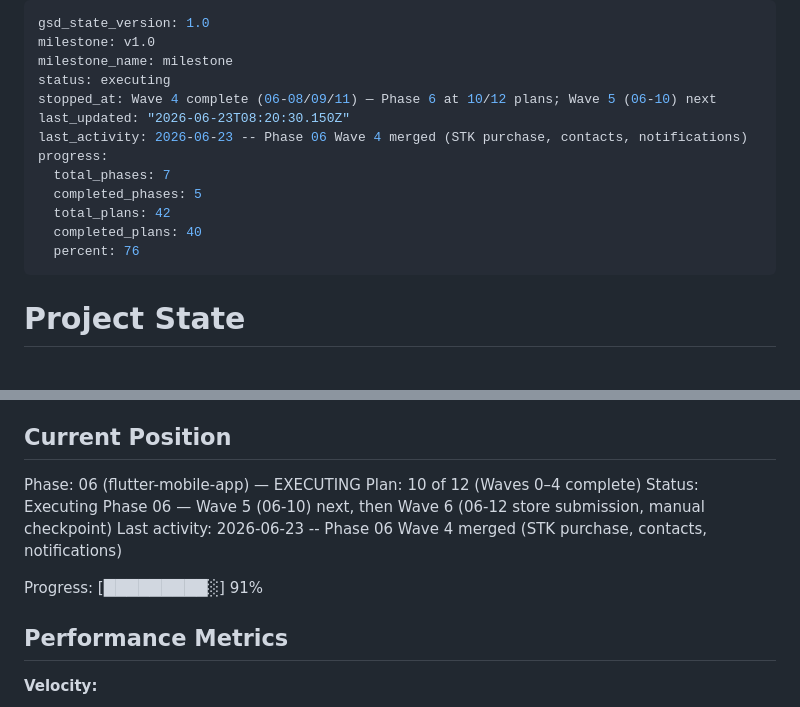
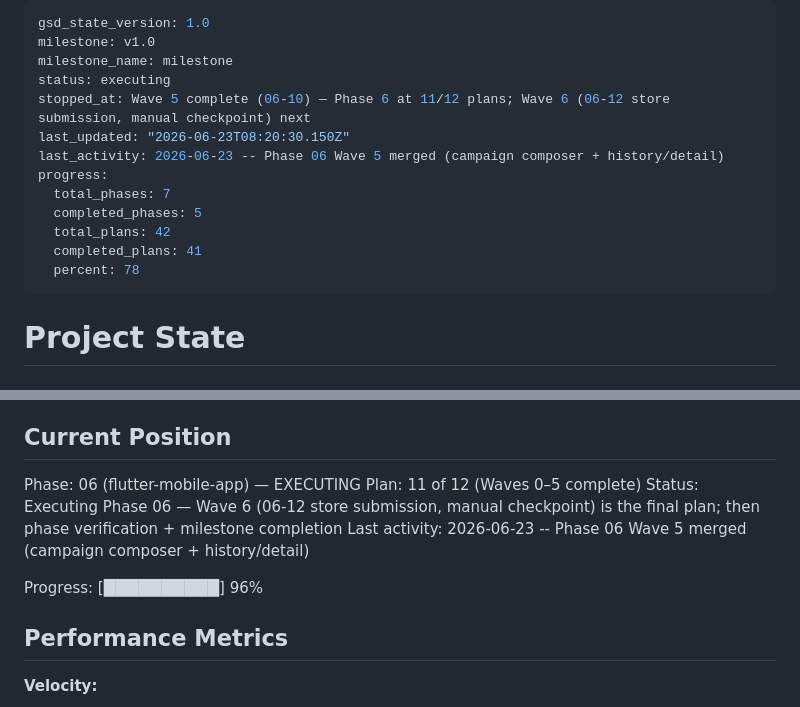
Before and after one commit to xxGreyscale/sms-reseller, a Markdown page: .planning/STATE.md, 2 parts joined by grey strips. GitHub-like rendering.

Commit message:
docs(phase-06): update tracking after wave 5 (06-10 campaign surface, 11/12)
Co-Authored-By: Claude Opus 4.8 <noreply@anthropic.com>

```diff
--- a/.planning/STATE.md
+++ b/.planning/STATE.md
@@ -3,15 +3,15 @@ gsd_state_version: 1.0
 milestone: v1.0
 milestone_name: milestone
 status: executing
-stopped_at: Wave 4 complete (06-08/09/11) — Phase 6 at 10/12 plans; Wave 5 (06-10) next
+stopped_at: Wave 5 complete (06-10) — Phase 6 at 11/12 plans; Wave 6 (06-12 store submission, manual checkpoint) next
 last_updated: "2026-06-23T08:20:30.150Z"
-last_activity: 2026-06-23 -- Phase 06 Wave 4 merged (STK purchase, contacts, notifications)
+last_activity: 2026-06-23 -- Phase 06 Wave 5 merged (campaign composer + history/detail)
 progress:
   total_phases: 7
   completed_phases: 5
   total_plans: 42
-  completed_plans: 40
-  percent: 76
+  completed_plans: 41
+  percent: 78
 ---
 
 # Project State
@@ -26,11 +26,11 @@ See: .planning/PROJECT.md (updated 2026-06-18)
 ## Current Position
 
 Phase: 06 (flutter-mobile-app) — EXECUTING
-Plan: 10 of 12 (Waves 0–4 complete)
-Status: Executing Phase 06 — Wave 5 (06-10) next, then Wave 6 (06-12 store submission, manual checkpoint)
-Last activity: 2026-06-23 -- Phase 06 Wave 4 merged (STK purchase, contacts, notifications)
+Plan: 11 of 12 (Waves 0–5 complete)
+Status: Executing Phase 06 — Wave 6 (06-12 store submission, manual checkpoint) is the final plan; then phase verification + milestone completion
+Last activity: 2026-06-23 -- Phase 06 Wave 5 merged (campaign composer + history/detail)
 
-Progress: [█████████░] 91%
+Progress: [██████████] 96%
 
 ## Performance Metrics
 
```
Also changed, not shown: .planning/ROADMAP.md (+2 -2 lines).
